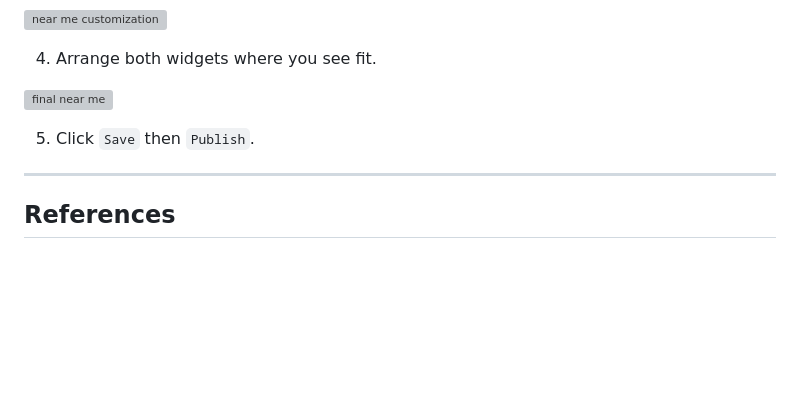
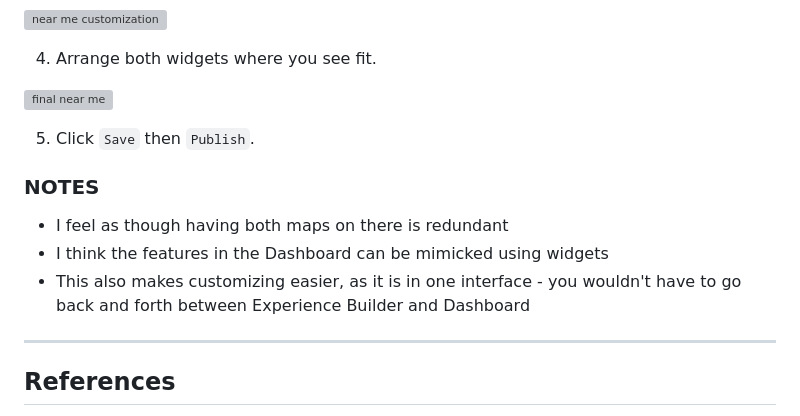
Before and after one commit to helenplesko/technicallogs, a Markdown page: G99GroupProject.md, the part around the change. GitHub-like rendering; blank space fills up the shorter version; grey boxes are pictures that could not be loaded.

Commit message:
adding notes

````diff
--- a/G99GroupProject.md
+++ b/G99GroupProject.md
@@ -1242,6 +1242,12 @@ Link to the Experience: https://experience.arcgis.com/experience/c86fab4d3b0c457
 
 5. Click ```Save``` then ```Publish```.
 
+### NOTES
+
+- I feel as though having both maps on there is redundant
+- I think the features in the Dashboard can be mimicked using widgets
+- This also makes customizing easier, as it is in one interface - you wouldn't have to go back and forth between Experience Builder and Dashboard
+
 ---
 
 ## References
````
